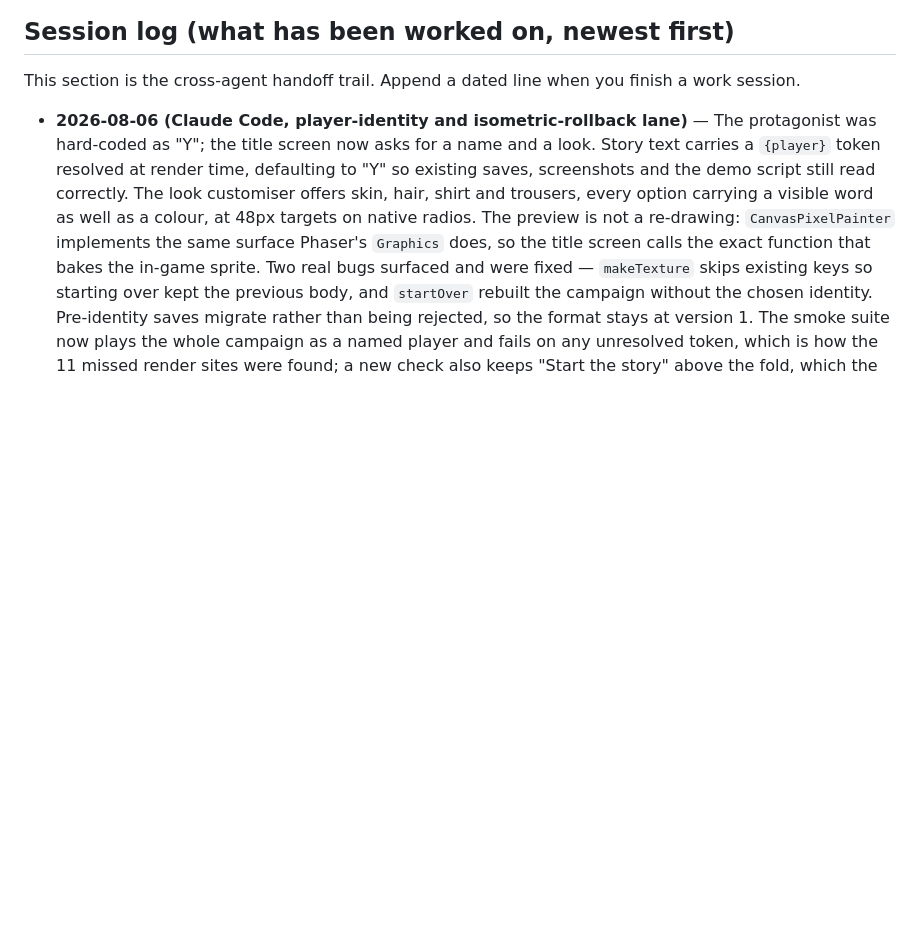
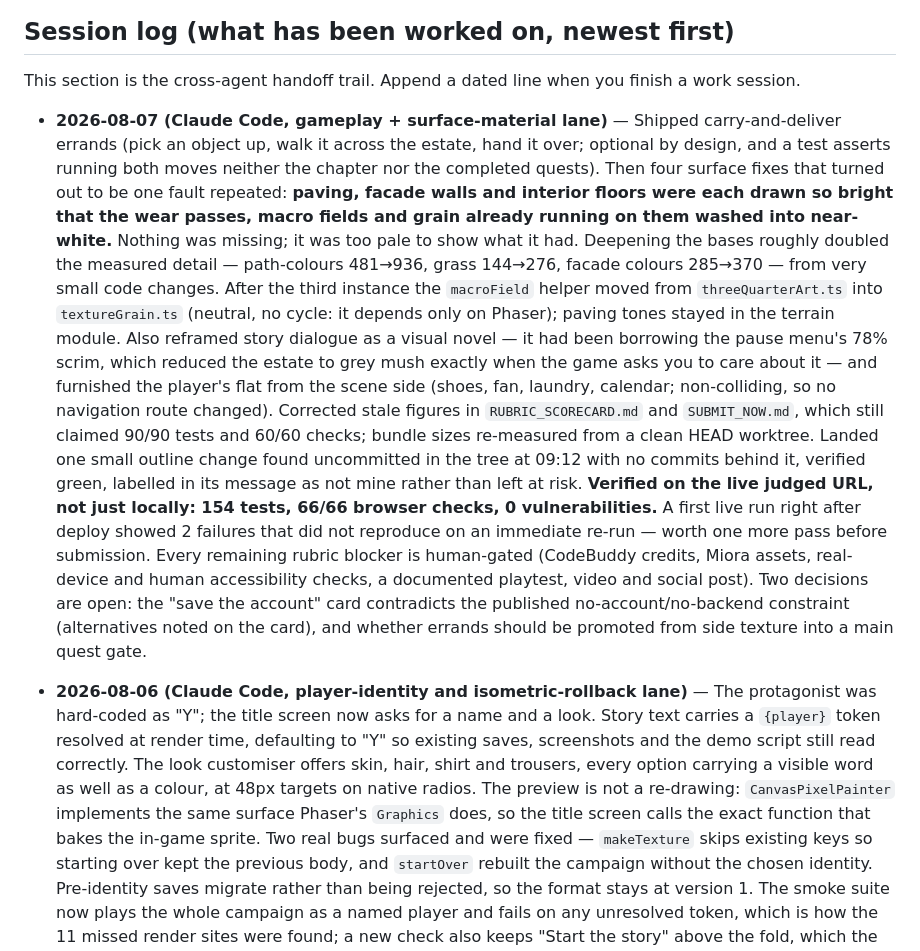
Before and after one commit to ming3465/Tencent-Hackathon-9Aug, a Markdown page: AGENTS.md, the part around the change. Drawn GitHub-style; blank space fills up the shorter version.

Commit message:
Record the gameplay and surface-material session in the handoff trail

```diff
--- a/AGENTS.md
+++ b/AGENTS.md
@@ -132,6 +132,37 @@ never `git reset` to it.
 
 This section is the cross-agent handoff trail. Append a dated line when you
 finish a work session.
+
+- **2026-08-07 (Claude Code, gameplay + surface-material lane)** — Shipped
+  carry-and-deliver errands (pick an object up, walk it across the estate, hand
+  it over; optional by design, and a test asserts running both moves neither
+  the chapter nor the completed quests). Then four surface fixes that turned
+  out to be one fault repeated: **paving, facade walls and interior floors were
+  each drawn so bright that the wear passes, macro fields and grain already
+  running on them washed into near-white.** Nothing was missing; it was too
+  pale to show what it had. Deepening the bases roughly doubled the measured
+  detail — path-colours 481→936, grass 144→276, facade colours 285→370 — from
+  very small code changes. After the third instance the `macroField` helper
+  moved from `threeQuarterArt.ts` into `textureGrain.ts` (neutral, no cycle:
+  it depends only on Phaser); paving tones stayed in the terrain module.
+  Also reframed story dialogue as a visual novel — it had been borrowing the
+  pause menu's 78% scrim, which reduced the estate to grey mush exactly when
+  the game asks you to care about it — and furnished the player's flat from the
+  scene side (shoes, fan, laundry, calendar; non-colliding, so no navigation
+  route changed). Corrected stale figures in `RUBRIC_SCORECARD.md` and
+  `SUBMIT_NOW.md`, which still claimed 90/90 tests and 60/60 checks; bundle
+  sizes re-measured from a clean HEAD worktree. Landed one small outline change
+  found uncommitted in the tree at 09:12 with no commits behind it, verified
+  green, labelled in its message as not mine rather than left at risk.
+  **Verified on the live judged URL, not just locally: 154 tests, 66/66 browser
+  checks, 0 vulnerabilities.** A first live run right after deploy showed 2
+  failures that did not reproduce on an immediate re-run — worth one more pass
+  before submission. Every remaining rubric blocker is human-gated (CodeBuddy
+  credits, Miora assets, real-device and human accessibility checks, a
+  documented playtest, video and social post). Two decisions are open: the
+  "save the account" card contradicts the published no-account/no-backend
+  constraint (alternatives noted on the card), and whether errands should be
+  promoted from side texture into a main quest gate.
 
 - **2026-08-06 (Claude Code, player-identity and isometric-rollback lane)** —
   The protagonist was hard-coded as "Y"; the title screen now asks for a name
```
